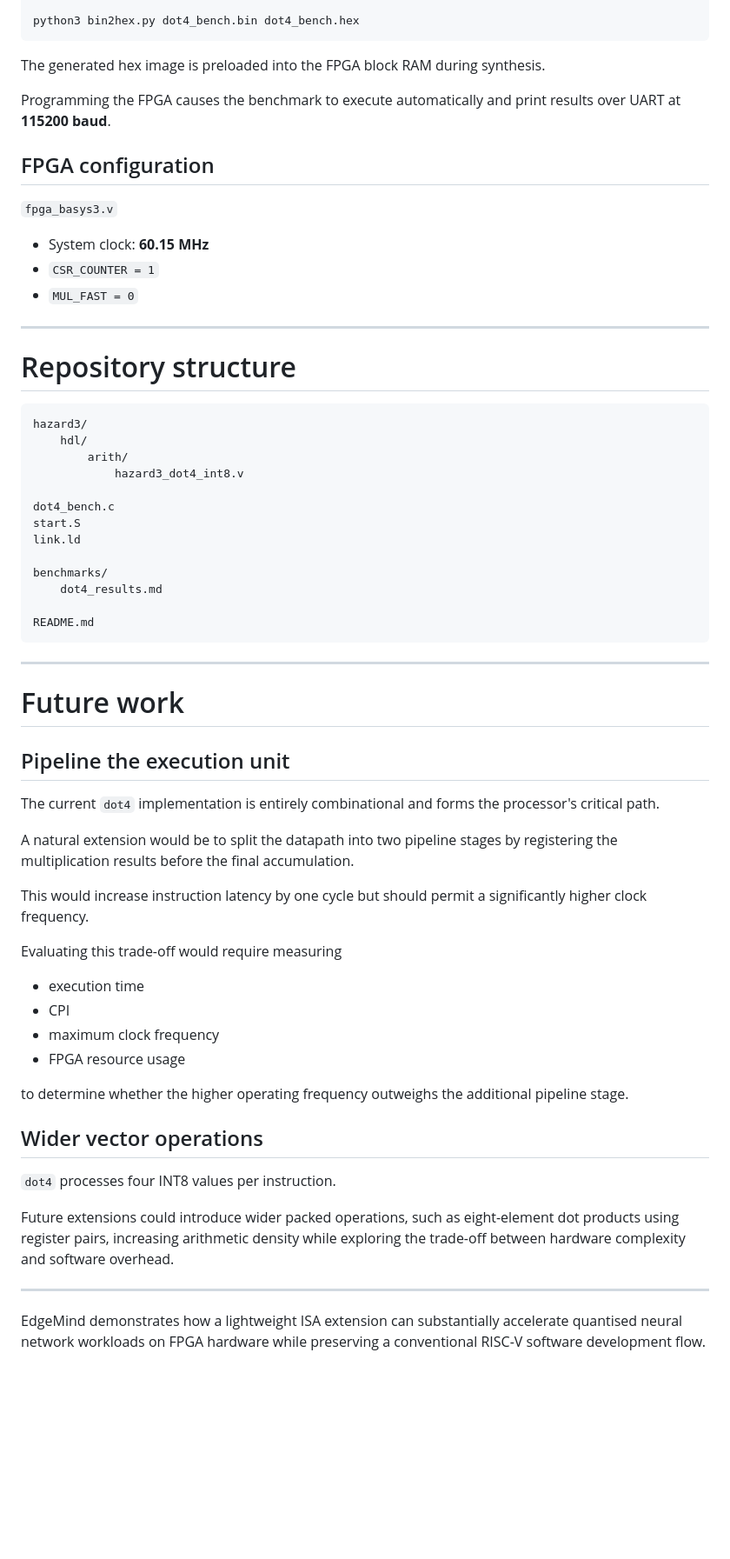
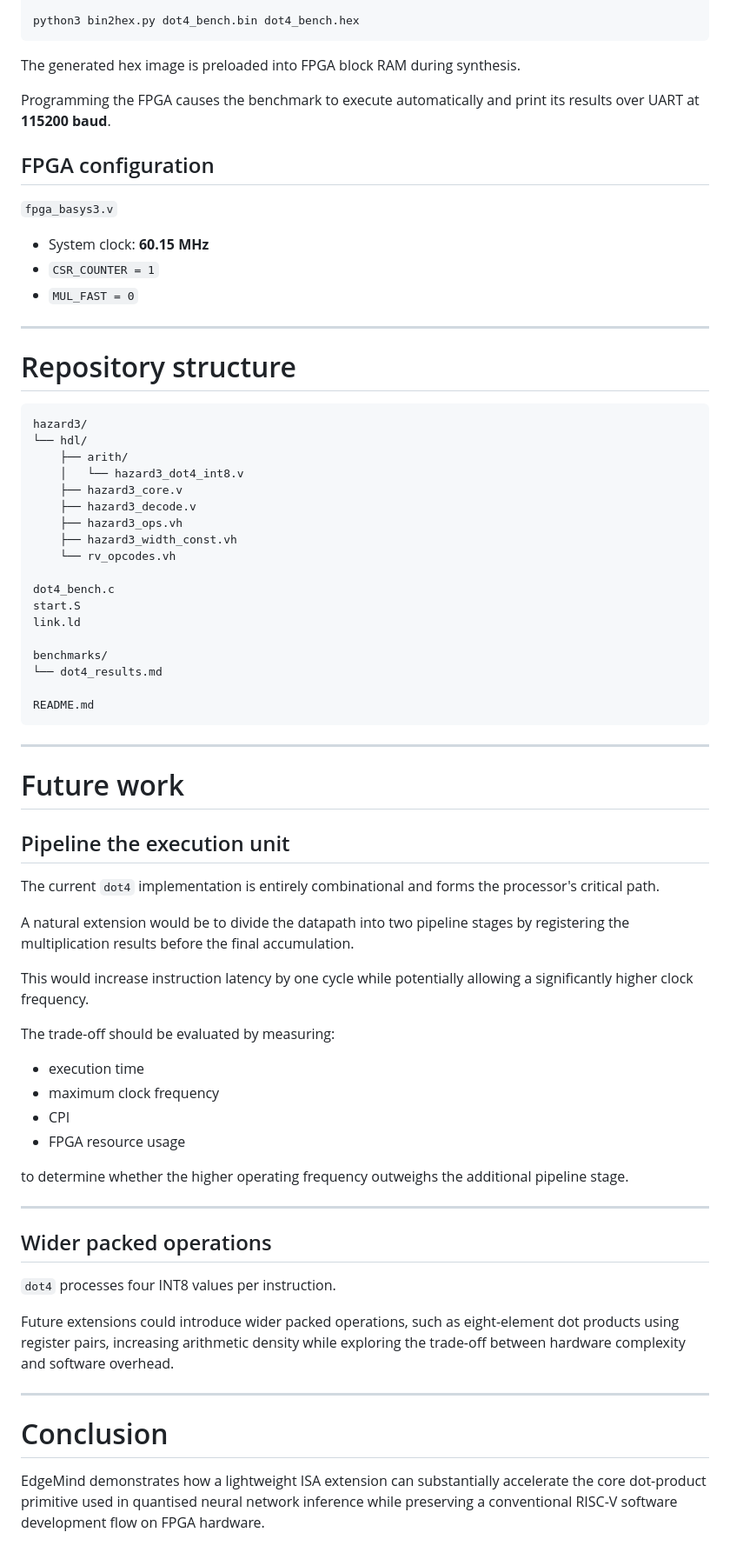
Before and after one commit to ali-002-code/edgemind, a Markdown page: README.md, the part around one of its changes. Shown at 87% size. Rendered like a GitHub page; blank space fills up the shorter version.

````diff
--- a/README.md
+++ b/README.md
@@ -206,9 +219,9 @@ riscv64-unknown-elf-objcopy \
 python3 bin2hex.py dot4_bench.bin dot4_bench.hex
 ```
 
-The generated hex image is preloaded into the FPGA block RAM during synthesis.
+The generated hex image is preloaded into FPGA block RAM during synthesis.
 
-Programming the FPGA causes the benchmark to execute automatically and print results over UART at **115200 baud**.
+Programming the FPGA causes the benchmark to execute automatically and print its results over UART at **115200 baud**.
 
 ## FPGA configuration
 
@@ -222,18 +235,23 @@ Programming the FPGA causes the benchmark to execute automatically and print res
 
 # Repository structure
 
-```
+```text
 hazard3/
-    hdl/
-        arith/
-            hazard3_dot4_int8.v
+└── hdl/
+    ├── arith/
+    │   └── hazard3_dot4_int8.v
+    ├── hazard3_core.v
+    ├── hazard3_decode.v
+    ├── hazard3_ops.vh
+    ├── hazard3_width_const.vh
+    └── rv_opcodes.vh
 
 dot4_bench.c
 start.S
 link.ld
 
 benchmarks/
-    dot4_results.md
+└── dot4_results.md
 
 README.md
 ```
@@ -246,20 +264,22 @@ README.md
 
 The current `dot4` implementation is entirely combinational and forms the processor's critical path.
 
-A natural extension would be to split the datapath into two pipeline stages by registering the multiplication results before the final accumulation.
+A natural extension would be to divide the datapath into two pipeline stages by registering the multiplication results before the final accumulation.
 
-This would increase instruction latency by one cycle but should permit a significantly higher clock frequency.
+This would increase instruction latency by one cycle while potentially allowing a significantly higher clock frequency.
 
-Evaluating this trade-off would require measuring
+The trade-off should be evaluated by measuring:
 
 - execution time
+- maximum clock frequency
 - CPI
-- maximum clock frequency
 - FPGA resource usage
 
 to determine whether the higher operating frequency outweighs the additional pipeline stage.
 
-## Wider vector operations
+---
+
+## Wider packed operations
 
 `dot4` processes four INT8 values per instruction.
 
@@ -267,4 +287,6 @@ Future extensions could introduce wider packed operations, such as eight-element
 
 ---
 
-EdgeMind demonstrates how a lightweight ISA extension can substantially accelerate quantised neural network workloads on FPGA hardware while preserving a conventional RISC-V software development flow.
+# Conclusion
+
+EdgeMind demonstrates how a lightweight ISA extension can substantially accelerate the core dot-product primitive used in quantised neural network inference while preserving a conventional RISC-V software development flow on FPGA hardware.
````
Also changed, not shown: other parts of README.md (+67 -54 lines).
